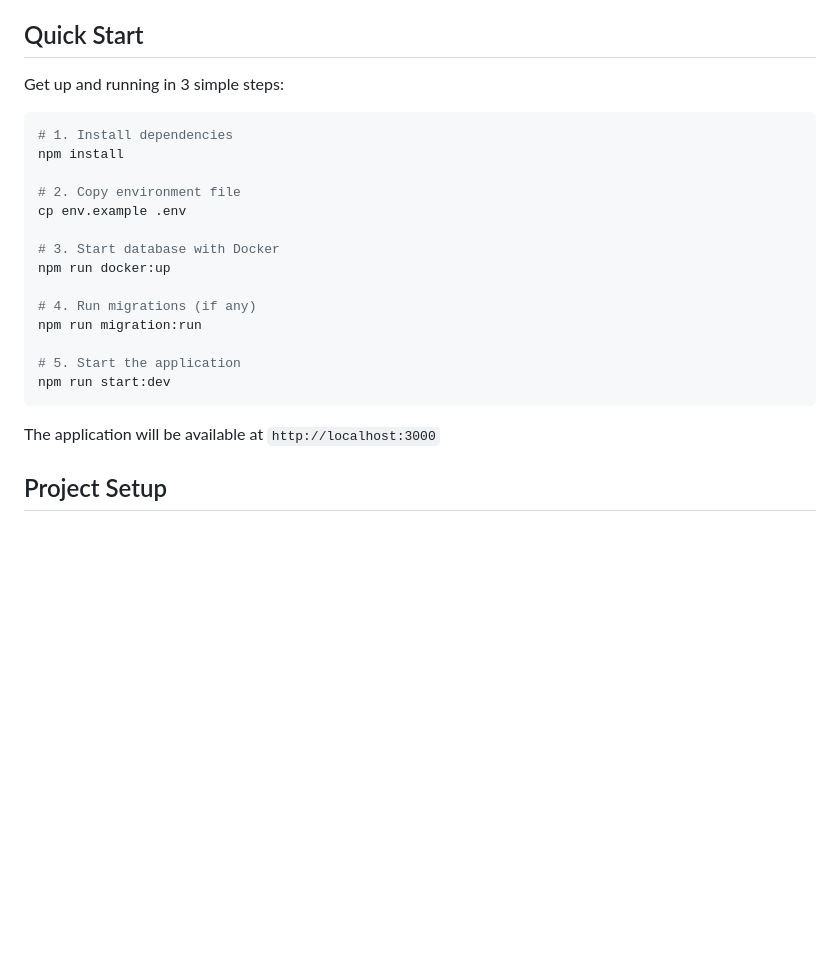
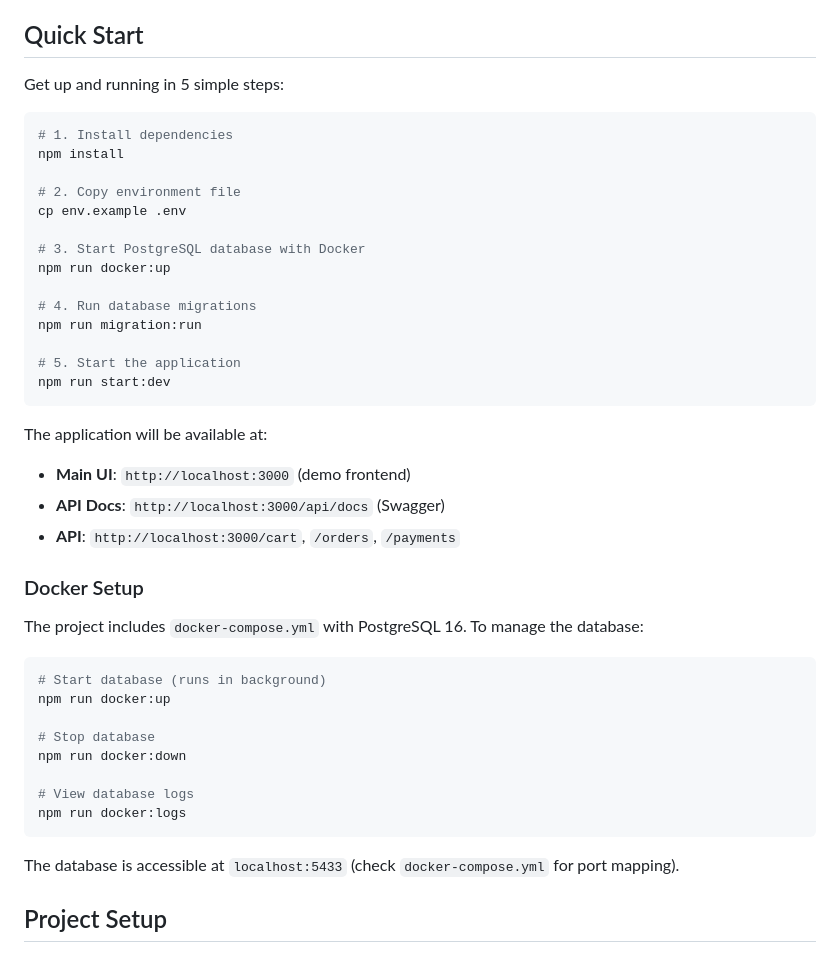
Before and after one commit to kapelsinas/expensive-cakes, a Markdown page: README.md, the part around one of its changes. Rendered like a GitHub page; blank space fills up the shorter version.

Commit message:
docs: update README with enhanced setup instructions and future project features

````diff
--- a/README.md
+++ b/README.md
@@ -120,7 +120,7 @@ See **[docs/ENTITY_RELATIONSHIPS.md](./docs/ENTITY_RELATIONSHIPS.md)** for detai
 
 ## Quick Start
 
-Get up and running in 3 simple steps:
+Get up and running in 5 simple steps:
 
 ```bash
 # 1. Install dependencies
@@ -129,17 +129,37 @@ npm install
 # 2. Copy environment file
 cp env.example .env
 
-# 3. Start database with Docker
+# 3. Start PostgreSQL database with Docker
 npm run docker:up
 
-# 4. Run migrations (if any)
+# 4. Run database migrations
 npm run migration:run
 
 # 5. Start the application
 npm run start:dev
 ```
 
-The application will be available at `http://localhost:3000`
+The application will be available at:
+- **Main UI**: `http://localhost:3000` (demo frontend)
+- **API Docs**: `http://localhost:3000/api/docs` (Swagger)
+- **API**: `http://localhost:3000/cart`, `/orders`, `/payments`
+
+### Docker Setup
+
+The project includes `docker-compose.yml` with PostgreSQL 16. To manage the database:
+
+```bash
+# Start database (runs in background)
+npm run docker:up
+
+# Stop database
+npm run docker:down
+
+# View database logs
+npm run docker:logs
+```
+
+The database is accessible at `localhost:5433` (check `docker-compose.yml` for port mapping).
 
 ## Project Setup
 
````
Also changed, not shown: other parts of README.md (+89 -0 lines).
